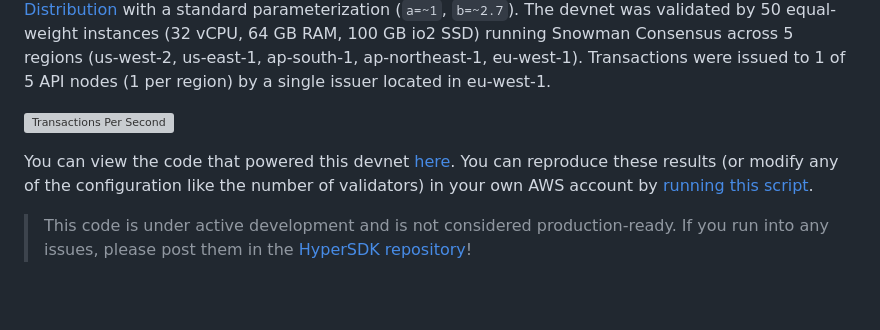
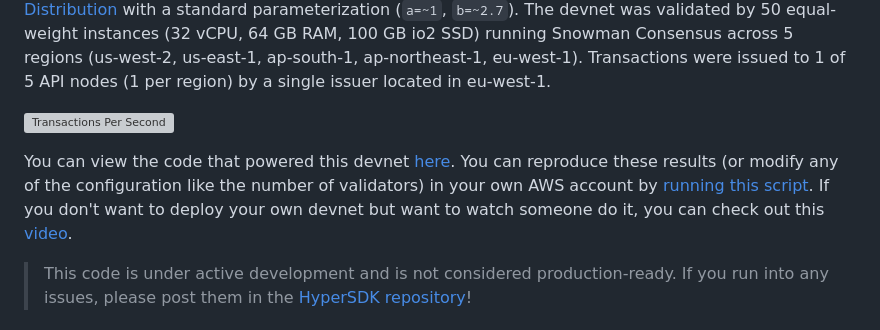
Before and after one commit to patrick-ogrady/website, a Markdown page: hackmd/vryx-poc.md, the part around the change. GitHub-like rendering; blank space fills up the shorter version; grey boxes are pictures that could not be loaded.

Commit message:
add video link (#90)

```diff
--- a/hackmd/vryx-poc.md
+++ b/hackmd/vryx-poc.md
@@ -4,7 +4,7 @@ Over the last few days, the first [Vryx](https://hackmd.io/@patrickogrady/rys8md
 
 ![Transactions Per Second](https://patrickogrady.xyz/images/vryx-poc/transactions-rate.png)
 
-You can view the code that powered this devnet [here](https://github.com/ava-labs/hypersdk/pull/711). You can reproduce these results (or modify any of the configuration like the number of validators) in your own AWS account by [running this script](https://github.com/ava-labs/hypersdk/blob/dadbb8248d6b499eb38b14d6014a1e42a012e4d1/examples/morpheusvm/scripts/deploy.devnet.sh).
+You can view the code that powered this devnet [here](https://github.com/ava-labs/hypersdk/pull/711). You can reproduce these results (or modify any of the configuration like the number of validators) in your own AWS account by [running this script](https://github.com/ava-labs/hypersdk/blob/dadbb8248d6b499eb38b14d6014a1e42a012e4d1/examples/morpheusvm/scripts/deploy.devnet.sh). If you don't want to deploy your own devnet but want to watch someone do it, you can check out this [video](https://youtu.be/O4Ahkj0_S6Q).
 
 > This code is under active development and is not considered production-ready. If you run into any issues, please post them in the [HyperSDK repository](https://github.com/ava-labs/hypersdk/issues)!
 
```
